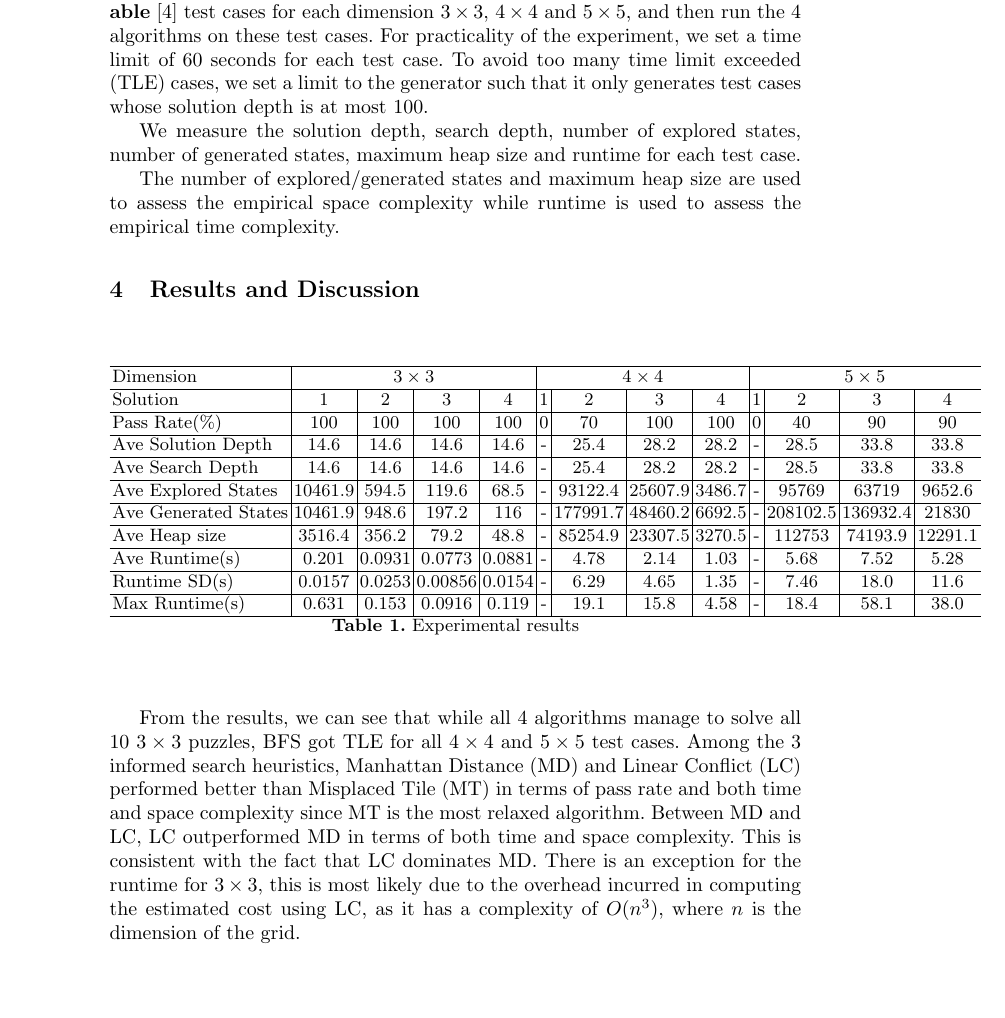
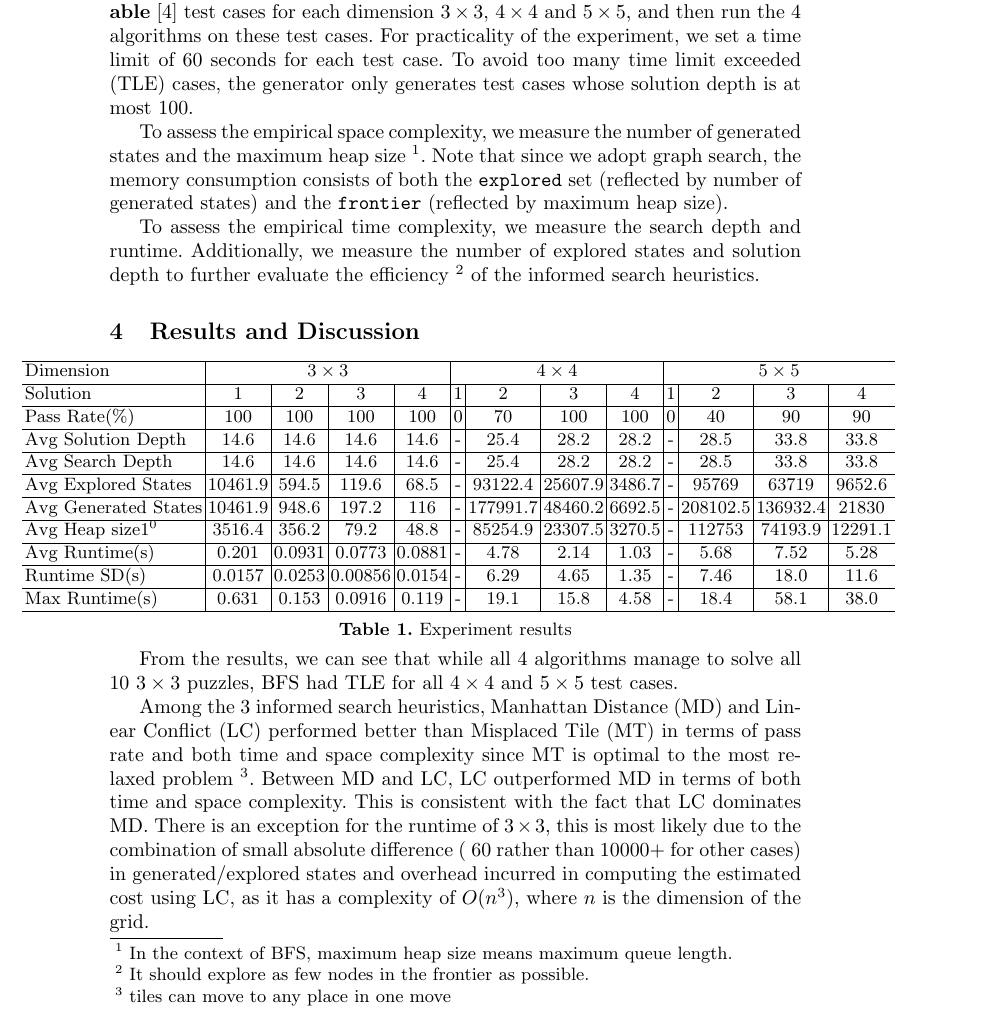
Before and after one commit to jiayushe/cs3243-project-1, a LaTeX thesis (report/report.tex): part of page 4 of 10, cut so that both start at the same text, the shorter picture padded with empty space. Compiled offline with pdfLaTeX.

Commit message:
Update report

```diff
--- a/report/report.tex
+++ b/report/report.tex
@@ -116,32 +116,37 @@ A similar argument can be made for vertical moves. Hence, $f(n') \geq f(n)$ for
 \end{proof}
 
 \section{Experimental Setup}
-To examine the empirical time and space complexity of the 4 different algorithms implemented in this project, we wrote a generator to generate 10 random \textbf{solvable}~\cite{solvable} test cases for each dimension $3 \times 3$, $4 \times 4$ and $5 \times 5$, and then run the 4 algorithms on these test cases. For practicality of the experiment, we set a time limit of $60$ seconds for each test case. To avoid too many time limit exceeded (TLE) cases, we set a limit to the generator such that it only generates test cases whose solution depth is at most $100$.
+To examine the empirical time and space complexity of the 4 different algorithms implemented in this project, we wrote a generator to generate 10 random \textbf{solvable}~\cite{solvable} test cases for each dimension $3 \times 3$, $4 \times 4$ and $5 \times 5$, and then run the 4 algorithms on these test cases. For practicality of the experiment, we set a time limit of $60$ seconds for each test case. To avoid too many time limit exceeded (TLE) cases, the generator only generates test cases whose solution depth is at most $100$.
 
-We measure the solution depth, search depth, number of explored states, number of generated states, maximum heap size and runtime for each test case.
+To assess the empirical space complexity, we measure the number of generated states and the maximum heap size \footnote{\label{heapnote}In the context of BFS, maximum heap size means maximum queue length.}. Note that since we adopt graph search, the memory consumption consists of both the \texttt{explored} set (reflected by number of generated states) and the \texttt{frontier} (reflected by maximum heap size).
 
-The number of explored/generated states and maximum heap size are used to assess the empirical space complexity while runtime is used to assess the empirical time complexity.
+To assess the empirical time complexity, we measure the search depth and runtime. Additionally, we measure the number of explored states and solution depth to further evaluate the efficiency \footnote{It should explore as few nodes in the frontier as possible.} of the informed search heuristics.
 
 \section{Results and Discussion}
-\begin{table}
+\vspace*{-20pt}
+\begin{table}[h]
+	\makebox[\linewidth]{
 	\centering
 	\begin{tabular}{l|c|c|c|c|c|c|c|c|c|c|c|c} \hline
 		Dimension & \multicolumn{4}{c|}{$3 \times 3$} & \multicolumn{4}{c|}{$4 \times 4$} & \multicolumn{4}{c}{$5 \times 5$} \\\hline
 		Solution & $1$ & $2$ & $3$ & $4$ & $1$ & $2$ & $3$ & $4$ & $1$ & $2$ & $3$ & $4$ \\\hline
 		Pass Rate(\%) & 100 & 100 & 100 & 100 & 0 & 70 & 100 & 100 & 0 & 40 & 90 & 90 \\\hline
-		Ave Solution Depth & 14.6 & 14.6 & 14.6 & 14.6 & - & 25.4 & 28.2 & 28.2 & - & 28.5 & 33.8 & 33.8 \\\hline
-		Ave Search Depth & 14.6 & 14.6 & 14.6 & 14.6 & - & 25.4 & 28.2 & 28.2 & - & 28.5 & 33.8 & 33.8 \\\hline
-		Ave Explored States & 10461.9 & 594.5 & 119.6 & 68.5 & - & 93122.4 & 25607.9 & 3486.7 & - & 95769 & 63719 & 9652.6 \\\hline
-		Ave Generated States & 10461.9 & 948.6 & 197.2 & 116 & - & 177991.7 & 48460.2 & 6692.5 & - & 208102.5 & 136932.4 & 21830 \\\hline
-		Ave Heap size & 3516.4 & 356.2 & 79.2 & 48.8 & - & 85254.9 & 23307.5 & 3270.5 & - & 112753 & 74193.9 & 12291.1 \\\hline
-		Ave Runtime(s) & 0.201 & 0.0931 & 0.0773 & 0.0881 & - & 4.78 & 2.14 & 1.03 & - & 5.68 & 7.52 & 5.28 \\\hline
+		Avg Solution Depth & 14.6 & 14.6 & 14.6 & 14.6 & - & 25.4 & 28.2 & 28.2 & - & 28.5 & 33.8 & 33.8 \\\hline
+		Avg Search Depth & 14.6 & 14.6 & 14.6 & 14.6 & - & 25.4 & 28.2 & 28.2 & - & 28.5 & 33.8 & 33.8 \\\hline
+		Avg Explored States & 10461.9 & 594.5 & 119.6 & 68.5 & - & 93122.4 & 25607.9 & 3486.7 & - & 95769 & 63719 & 9652.6 \\\hline
+		Avg Generated States & 10461.9 & 948.6 & 197.2 & 116 & - & 177991.7 & 48460.2 & 6692.5 & - & 208102.5 & 136932.4 & 21830 \\\hline
+		Avg Heap size\footnotemark[\ref{heapnote}] & 3516.4 & 356.2 & 79.2 & 48.8 & - & 85254.9 & 23307.5 & 3270.5 & - & 112753 & 74193.9 & 12291.1 \\\hline
+		Avg Runtime(s) & 0.201 & 0.0931 & 0.0773 & 0.0881 & - & 4.78 & 2.14 & 1.03 & - & 5.68 & 7.52 & 5.28 \\\hline
 		Runtime SD(s) & 0.0157 & 0.0253 & 0.00856 & 0.0154 & - & 6.29 & 4.65 & 1.35 & - & 7.46 & 18.0 & 11.6 \\\hline
 		Max Runtime(s) & 0.631 & 0.153 & 0.0916 & 0.119 & - & 19.1 & 15.8 & 4.58 & - & 18.4 & 58.1 & 38.0 \\\hline
-	\end{tabular}
-	\caption{Experimental results}
+	\end{tabular}}\\
+	\caption{Experiment results}
 	\label{tab:one}
 \end{table}
-From the results, we can see that while all 4 algorithms manage to solve all 10 $3 \times 3$ puzzles, BFS got TLE for all $4 \times 4$ and $5 \times 5$ test cases. Among the 3 informed search heuristics, Manhattan Distance (MD) and Linear Conflict (LC) performed better than Misplaced Tile (MT) in terms of pass rate and both time and space complexity since MT is the most relaxed algorithm. Between MD and LC, LC outperformed MD in terms of both time and space complexity. This is consistent with the fact that LC dominates MD. There is an exception for the runtime for $3 \times 3$, this is most likely due to the overhead incurred in computing the estimated cost using LC, as it has a complexity of $O(n^3)$, where $n$ is the dimension of the grid.
+\vspace*{-30pt}
+From the results, we can see that while all 4 algorithms manage to solve all 10 $3 \times 3$ puzzles, BFS had TLE for all $4 \times 4$ and $5 \times 5$ test cases.
+
+Among the 3 informed search heuristics, Manhattan Distance (MD) and Linear Conflict (LC) performed better than Misplaced Tile (MT) in terms of pass rate and both time and space complexity since MT is optimal to the most relaxed problem \footnote{tiles can move to any place in one move}. Between MD and LC, LC outperformed MD in terms of both time and space complexity. This is consistent with the fact that LC dominates MD. There is an exception for the runtime of $3 \times 3$, this is most likely due to the combination of small absolute difference (~60 rather than 10000+ for other cases) in generated/explored states and overhead incurred in computing the estimated cost using LC, as it has a complexity of $O(n^3)$, where $n$ is the dimension of the grid.
 
 \newpage
 
```
